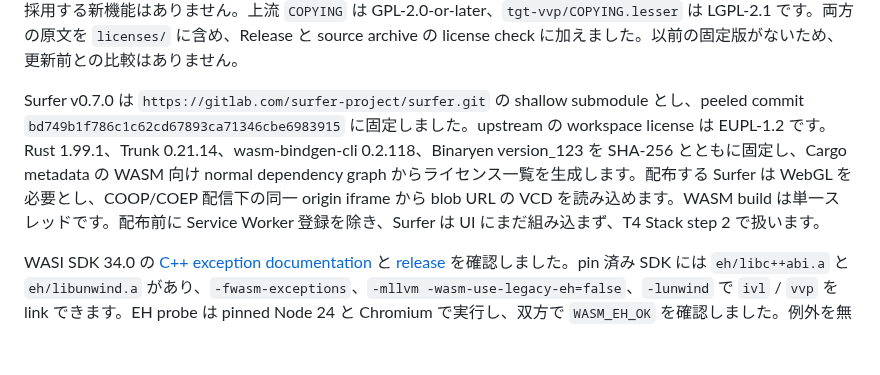
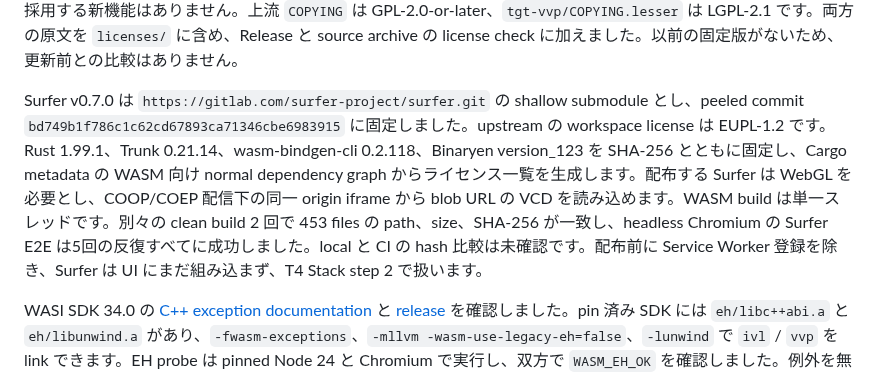
Before and after one commit to gogo-fpga/toolchain, a Markdown page: RESEARCH.md, the part around the change. GitHub-like rendering; blank space fills up the shorter version.

```diff
--- a/RESEARCH.md
+++ b/RESEARCH.md
@@ -113,7 +113,7 @@ S0B は T3-2 の統合後に GHDL WASM の Os と B0 を Node / Chromium で各5
 
 Icarus Verilog v13_0 は shallow submodule として固定しました。v13.0 の [NEWS](https://github.com/steveicarus/iverilog/blob/v13_0/NEWS) と [release note](https://github.com/steveicarus/iverilog/releases/tag/v13_0) を通読し、elaboration、event scheduling、VPI、diagnostic の修正、malformed input による crash・memory leak の修正、wire を使用前に宣言する breaking change を確認しました。release note に特定の security advisory はなく、今回追加で採用する新機能はありません。上流 `COPYING` は GPL-2.0-or-later、`tgt-vvp/COPYING.lesser` は LGPL-2.1 です。両方の原文を `licenses/` に含め、Release と source archive の license check に加えました。以前の固定版がないため、更新前との比較はありません。
 
-Surfer v0.7.0 は `https://gitlab.com/surfer-project/surfer.git` の shallow submodule とし、peeled commit `bd749b1f786c1c62cd67893ca71346cbe6983915` に固定しました。upstream の workspace license は EUPL-1.2 です。Rust 1.99.1、Trunk 0.21.14、wasm-bindgen-cli 0.2.118、Binaryen version_123 を SHA-256 とともに固定し、Cargo metadata の WASM 向け normal dependency graph からライセンス一覧を生成します。配布する Surfer は WebGL を必要とし、COOP/COEP 配信下の同一 origin iframe から blob URL の VCD を読み込めます。WASM build は単一スレッドです。配布前に Service Worker 登録を除き、Surfer は UI にまだ組み込まず、T4 Stack step 2 で扱います。
+Surfer v0.7.0 は `https://gitlab.com/surfer-project/surfer.git` の shallow submodule とし、peeled commit `bd749b1f786c1c62cd67893ca71346cbe6983915` に固定しました。upstream の workspace license は EUPL-1.2 です。Rust 1.99.1、Trunk 0.21.14、wasm-bindgen-cli 0.2.118、Binaryen version_123 を SHA-256 とともに固定し、Cargo metadata の WASM 向け normal dependency graph からライセンス一覧を生成します。配布する Surfer は WebGL を必要とし、COOP/COEP 配信下の同一 origin iframe から blob URL の VCD を読み込めます。WASM build は単一スレッドです。別々の clean build 2 回で 453 files の path、size、SHA-256 が一致し、headless Chromium の Surfer E2E は5回の反復すべてに成功しました。local と CI の hash 比較は未確認です。配布前に Service Worker 登録を除き、Surfer は UI にまだ組み込まず、T4 Stack step 2 で扱います。
 
 WASI SDK 34.0 の [C++ exception documentation](https://raw.githubusercontent.com/WebAssembly/wasi-sdk/wasi-sdk-34/CppExceptions.md) と [release](https://github.com/WebAssembly/wasi-sdk/releases/tag/wasi-sdk-34) を確認しました。pin 済み SDK には `eh/libc++abi.a` と `eh/libunwind.a` があり、`-fwasm-exceptions`、`-mllvm -wasm-use-legacy-eh=false`、`-lunwind` で `ivl` / `vvp` を link できます。EH probe は pinned Node 24 と Chromium で実行し、双方で `WASM_EH_OK` を確認しました。例外を無効にせず、Emscripten にも切り替えていません。
 
```
Also changed, not shown: docs/experiments/README.md (+1 -1 lines), docs/experiments/S12-surfer-wasm.md (+14 -2 lines).
